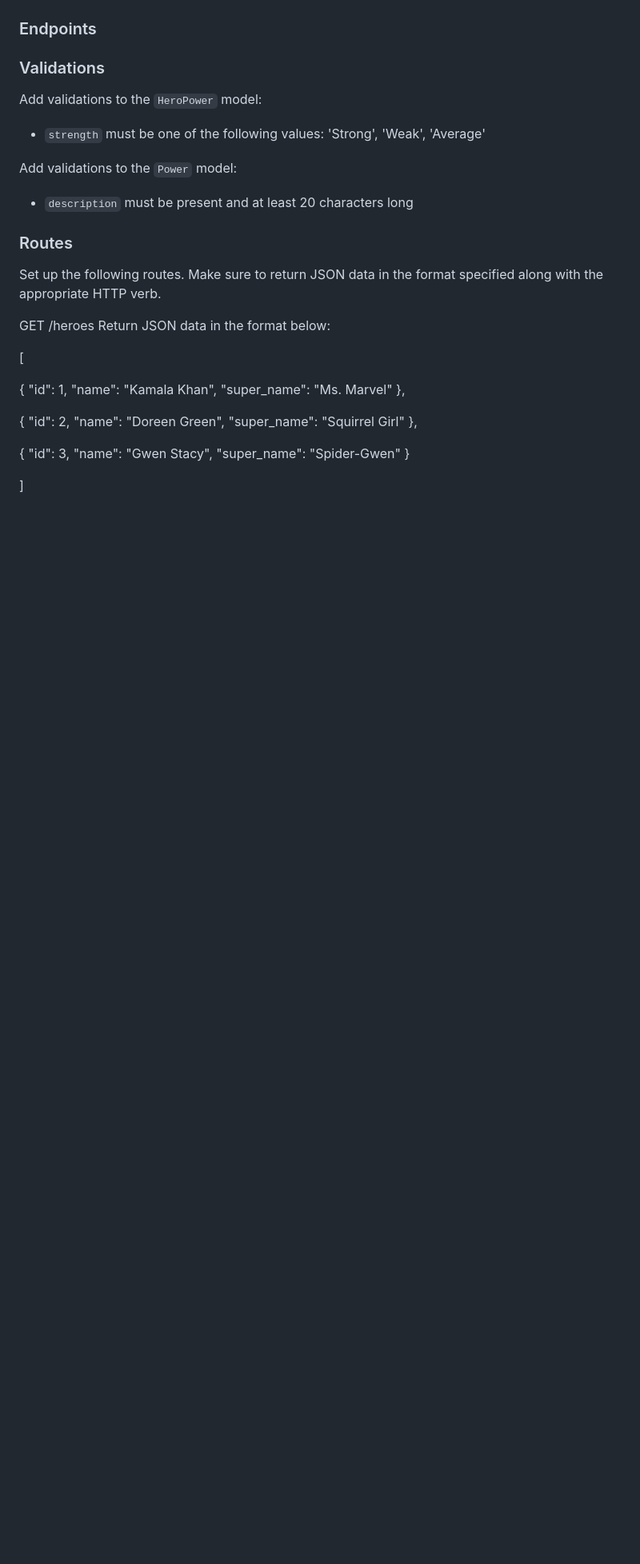
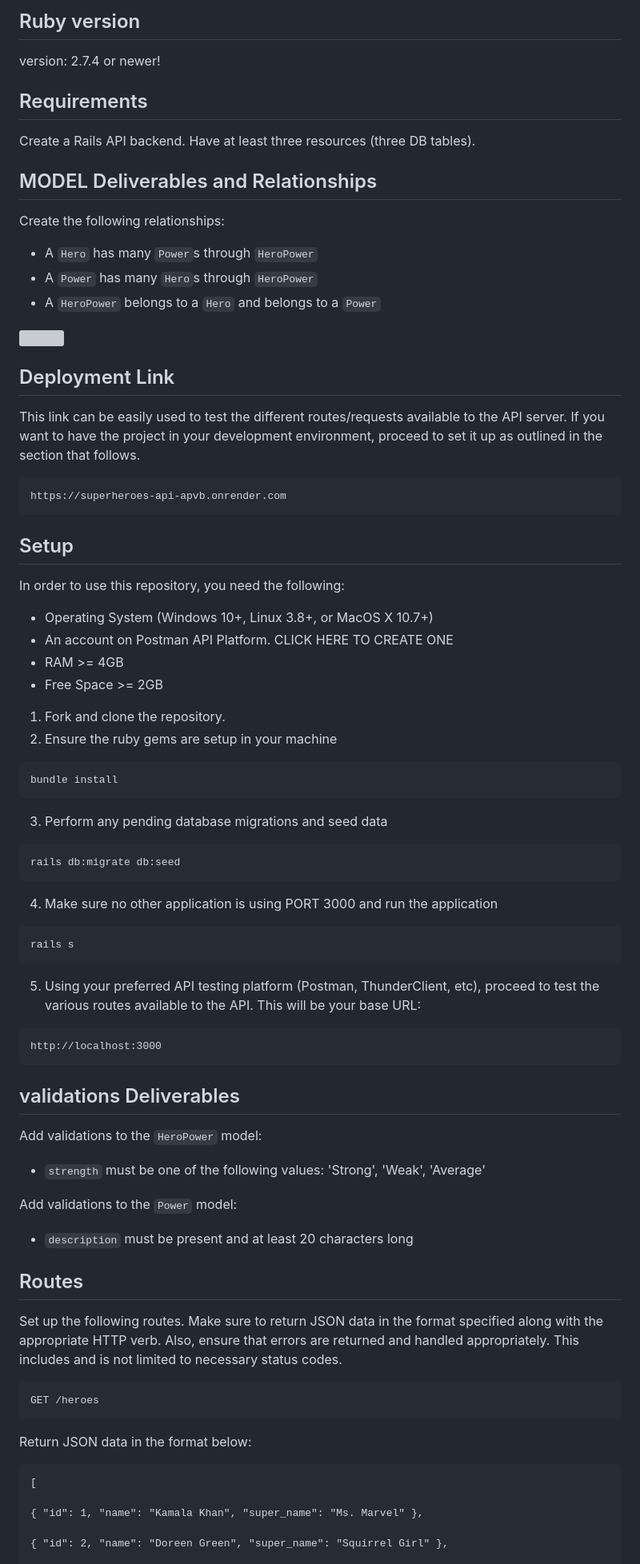
Before and after one commit to jwillie-26/Superheroes-API, a Markdown page: README.md, the part around the change printed below. Shown: that part at 80% size. Drawn GitHub-style; blank space fills up the shorter version; grey boxes are pictures that could not be loaded.

````diff
--- a/README.md
+++ b/README.md
@@ -7,9 +2,56 @@
 
 
 
+## Ruby version
+version: 2.7.4 or newer!
 
-### Endpoints
-### Validations
+## Requirements
+
+
+Create a Rails API backend. Have at least three resources (three DB tables).
+
+## MODEL Deliverables and Relationships
+Create the following relationships:
+
+- A `Hero` has many `Power`s through `HeroPower`
+- A `Power` has many `Hero`s through `HeroPower`
+- A `HeroPower` belongs to a `Hero` and belongs to a `Power`
+
+![](/assets/superheroes.png)
+
+
+## Deployment Link
+This link can be easily used to test the different routes/requests available to the API server. If you want to have the project in your development environment, proceed to set it up as outlined in the section that follows.
+
+```bash
+https://superheroes-api-apvb.onrender.com
+```
+
+## Setup
+In order to use this repository, you need the following:
+* Operating System (Windows 10+, Linux 3.8+, or MacOS X 10.7+)
+* An account on Postman API Platform. CLICK HERE TO CREATE ONE
+* RAM >= 4GB
+* Free Space >= 2GB
+
+1. Fork and clone the repository.
+2. Ensure the ruby gems are setup in your machine
+```
+bundle install
+```
+3. Perform any pending database migrations and seed data
+```
+rails db:migrate db:seed
+```
+4. Make sure no other application is using PORT 3000 and run the application
+```
+rails s
+```
+5. Using your preferred API testing platform (Postman, ThunderClient, etc), proceed to test the various routes available to the API. This will be your base URL:
+```
+http://localhost:3000
+```
+## validations Deliverables
 Add validations to the `HeroPower` model:
 
 - `strength` must be one of the following values: 'Strong', 'Weak', 'Average'
@@ -18,7 +60,7 @@ Add validations to the `Power` model:
 
 - `description` must be present and at least 20 characters long
 
-### Routes
+## Routes
 Set up the following routes. Make sure to return JSON data in the format
-specified along with the appropriate HTTP verb.
+specified along with the appropriate HTTP verb. Also, ensure that errors are returned and handled appropriately. This includes and is not limited to necessary status codes.
 
````
Also changed, not shown: other parts of README.md (+27 -14 lines).
